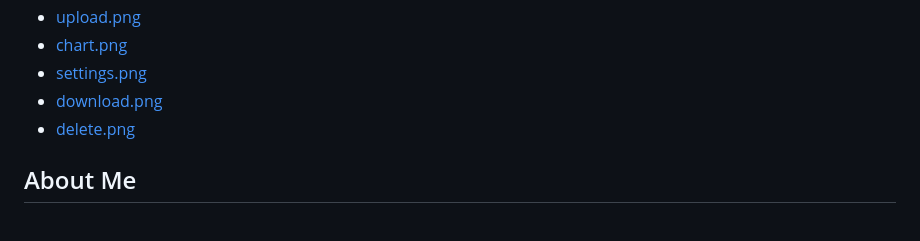
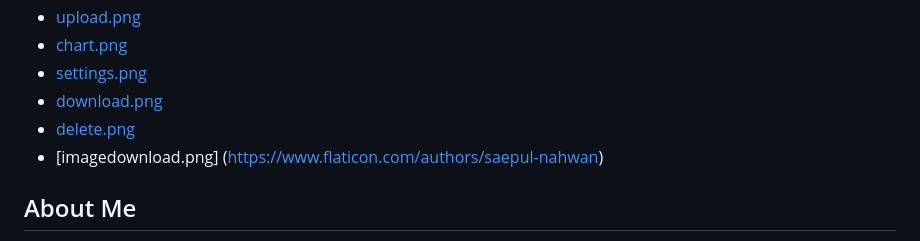
Before and after one commit to Space-Cadet-Stuff/Fish-Flight-Data-Viewer, a Markdown page: README.md, the part around the change. Rendered like a GitHub page.

```diff
--- a/README.md
+++ b/README.md
@@ -64,6 +64,7 @@ To deploy this project run (In project directory)
  - [settings.png](https://www.flaticon.com/authors/dave-gandy)
  - [download.png](https://www.flaticon.com/authors/th-studio)
  - [delete.png](https://www.flaticon.com/authors/freepik)
+ - [imagedownload.png] (https://www.flaticon.com/authors/saepul-nahwan)
 ## About Me
 I'm a rocket + pop culture nerd who likes computers + all things related, this is just stuff I do for my assessments, as well as a couple of things I do for fun!
 
```
Also changed, not shown: static/images/imagedownload.png (added), 1 other file.
